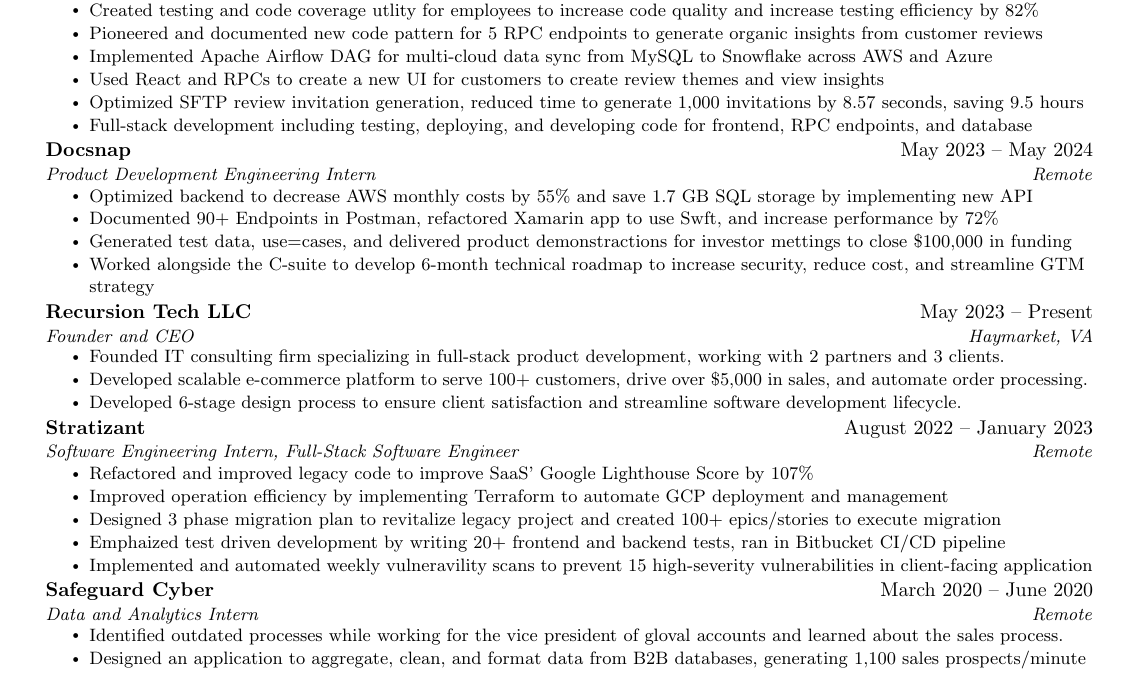
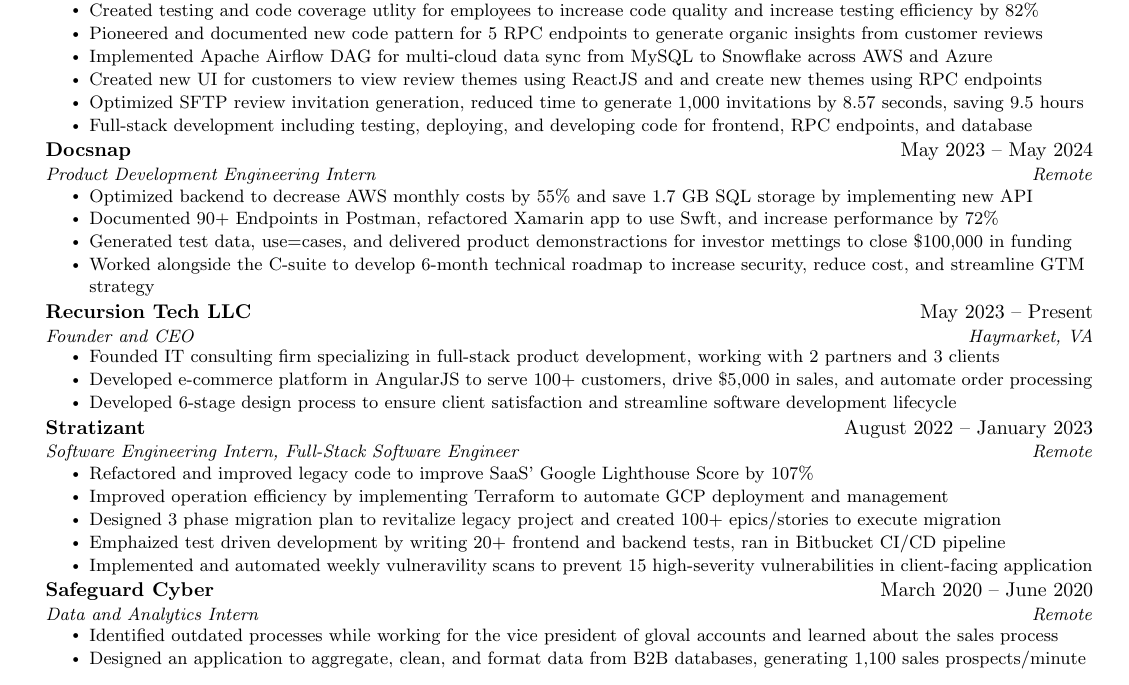
Before and after one commit to BlakeMarterella/MarterellaResume, a LaTeX CV (resume.tex): part of the page, cut so that both start at the same text. Compiled offline with pdfLaTeX.

Commit message:
Final touch ups on v1 of Fall 2024 recruiting season

```diff
--- a/resume.tex
+++ b/resume.tex
@@ -130,7 +130,7 @@
       \resumeItem{Created testing and code coverage utlity for employees to increase code quality and increase testing efficiency by 82\%}
       \resumeItem{Pioneered and documented new code pattern for 5 RPC endpoints to generate organic insights from customer reviews}
       \resumeItem{Implemented Apache Airflow DAG for multi-cloud data sync from MySQL to Snowflake across AWS and Azure}
-      \resumeItem{Used React and RPCs to create a new UI for customers to create review themes and view insights}
+      \resumeItem{Created new UI for customers to view review themes using ReactJS and and create new themes using RPC endpoints}
       \resumeItem{Optimized SFTP review invitation generation, reduced time to generate 1,000 invitations by 8.57 seconds, saving 9.5 hours}
       \resumeItem{Full-stack development including testing, deploying, and developing code for frontend, RPC endpoints, and database}
       \resumeItemListEnd
@@ -149,9 +149,9 @@
       {Recursion Tech LLC}{May 2023 -- Present}
       {Founder and CEO}{Haymarket, VA}
       \resumeItemListStart
-        \resumeItem{Founded IT consulting firm specializing in full-stack product development, working with 2 partners and 3 clients.}
-        \resumeItem{Developed scalable e-commerce platform to serve 100+ customers, drive over \$5,000 in sales, and automate order processing.}
-        \resumeItem{Developed 6-stage design process to ensure client satisfaction and streamline software development lifecycle.}
+        \resumeItem{Founded IT consulting firm specializing in full-stack product development, working with 2 partners and 3 clients}
+        \resumeItem{Developed e-commerce platform in AngularJS to serve 100+ customers, drive \$5,000 in sales, and automate order processing}
+        \resumeItem{Developed 6-stage design process to ensure client satisfaction and streamline software development lifecycle}
     \resumeItemListEnd
 
     \resumeSubheading
@@ -169,7 +169,7 @@
     {Safeguard Cyber}{March 2020 -- June 2020}
     {Data and Analytics Intern}{Remote}
     \resumeItemListStart
-      \resumeItem{Identified outdated processes while working for the vice president of gloval accounts and learned about the sales process.}
+      \resumeItem{Identified outdated processes while working for the vice president of gloval accounts and learned about the sales process}
       \resumeItem{Designed an application to aggregate, clean, and format data from B2B databases, generating 1,100 sales prospects/minute}
   \resumeItemListEnd
 
```
Also changed, not shown: ouput/resume.pdf.
